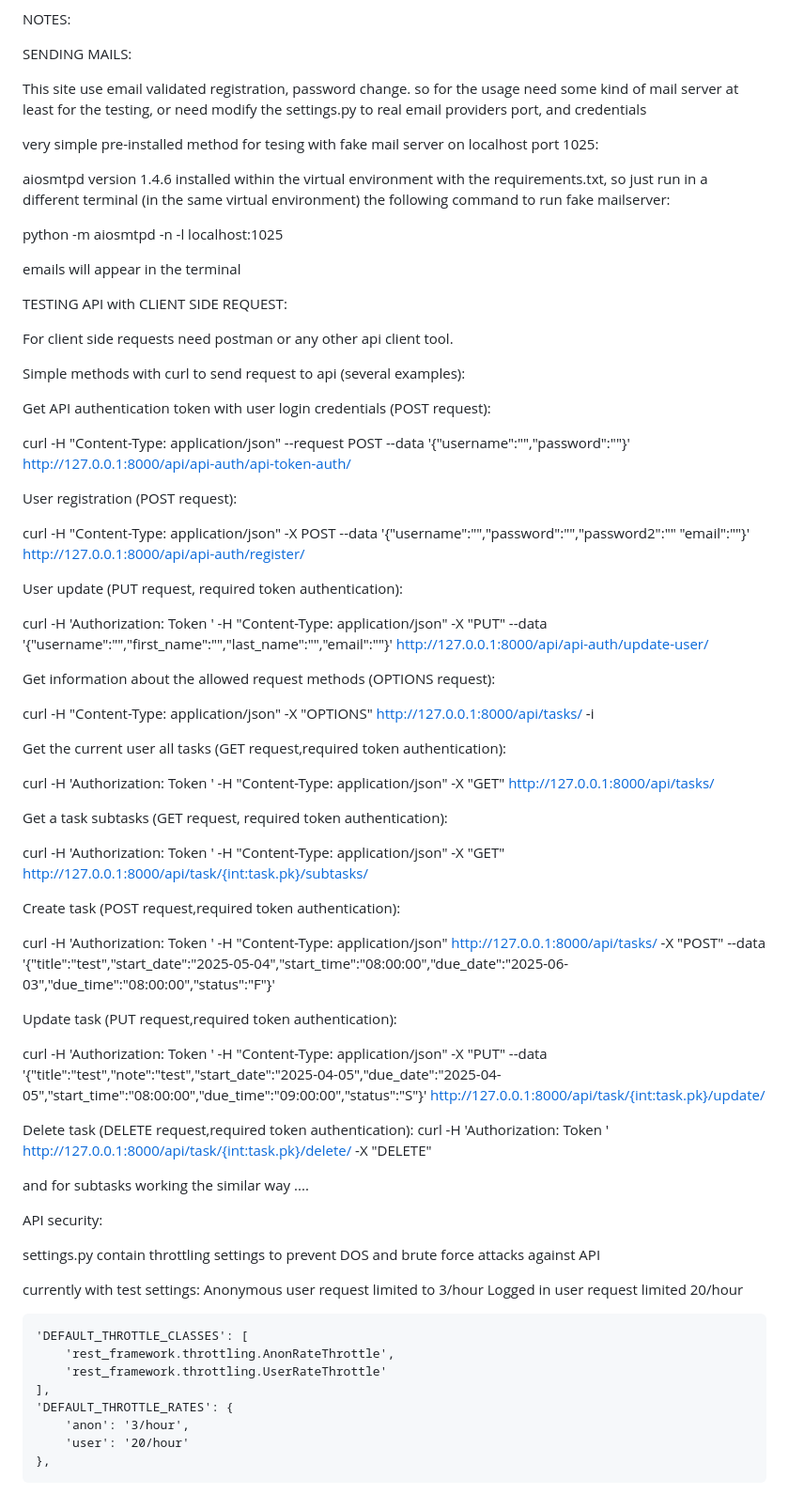
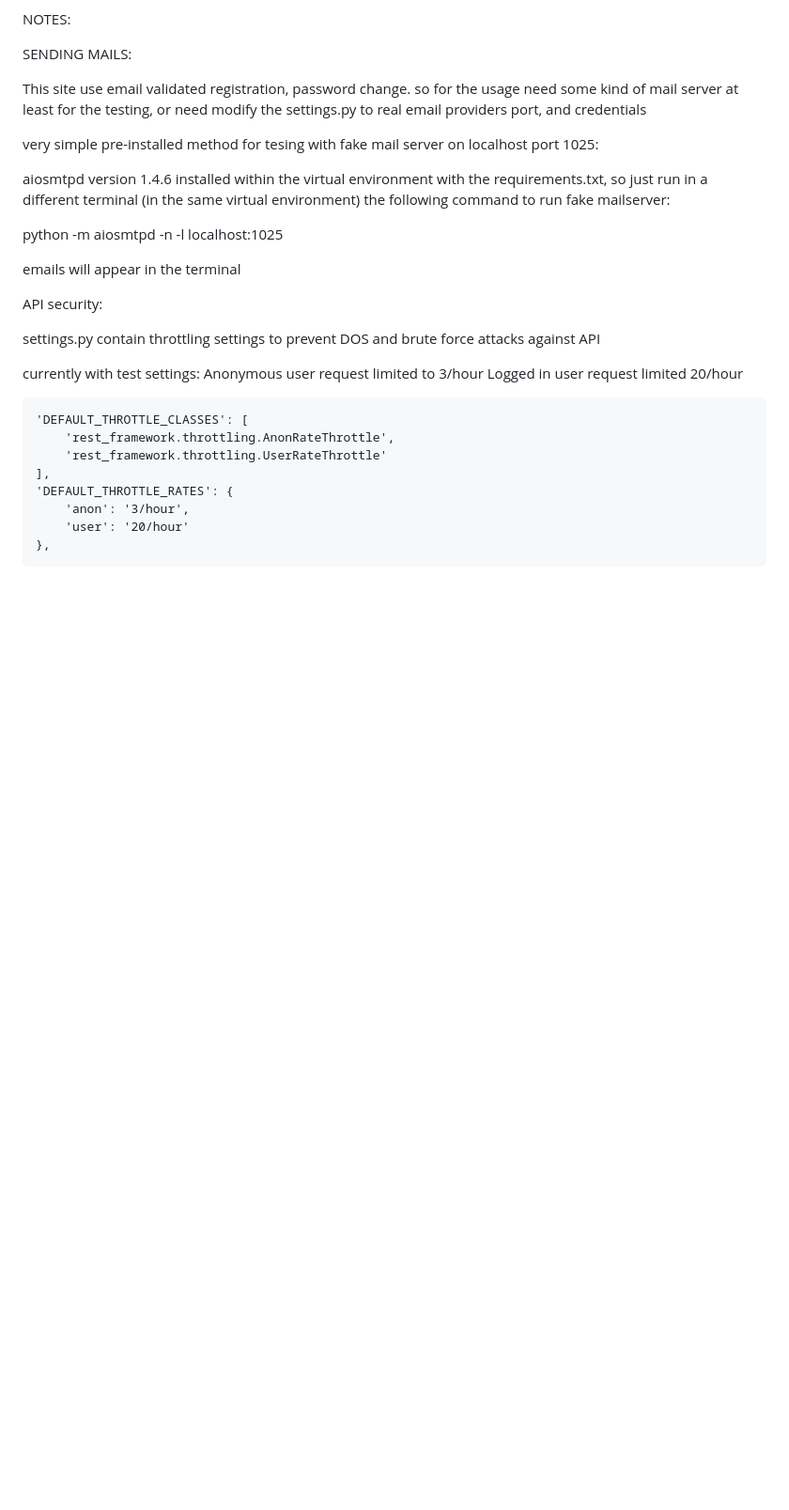
Before and after one commit to immonhotep/to_do_app, a Markdown page: README.md, the part around the change. Shown: that part at 94% size. GitHub-like rendering; blank space fills up the shorter version.

```diff
--- a/README.md
+++ b/README.md
@@ -90,56 +90,6 @@ python -m aiosmtpd -n -l localhost:1025
 emails will appear in the terminal
 
 
-TESTING API with CLIENT SIDE REQUEST:
-
-For client side requests need postman or any other api client tool.
-
-
-Simple methods with curl to send request to api (several examples):
-
-Get API authentication token with user login credentials (POST request):
-
-curl -H "Content-Type: application/json" --request POST --data '{"username":"<username>","password":"<password>"}' http://127.0.0.1:8000/api/api-auth/api-token-auth/
-
-
-User registration (POST request):
-
-curl -H "Content-Type: application/json" -X POST --data '{"username":"<username>","password":"<password1>","password2":"<password2>" "email":"<email>"}' http://127.0.0.1:8000/api/api-auth/register/
-
-
-User update (PUT request, required token authentication):
-
-curl  -H 'Authorization: Token <token>' -H "Content-Type: application/json"  -X "PUT" --data '{"username":"<username>","first_name":"<first name>","last_name":"<last name>","email":"<email>"}' http://127.0.0.1:8000/api/api-auth/update-user/
-
-Get information about the allowed request methods (OPTIONS request):
-
-curl   -H "Content-Type: application/json"  -X "OPTIONS" http://127.0.0.1:8000/api/tasks/ -i
-
-Get the current user all tasks (GET request,required token authentication):
-
-curl  -H 'Authorization: Token <token>' -H "Content-Type: application/json"  -X "GET" http://127.0.0.1:8000/api/tasks/
-
-Get a  task subtasks (GET request, required token authentication):
-
-curl  -H 'Authorization: Token <token>' -H "Content-Type: application/json"  -X "GET" http://127.0.0.1:8000/api/task/{int:task.pk}/subtasks/
-
-Create task (POST request,required token authentication):
-
-curl  -H 'Authorization: Token <token>' -H "Content-Type: application/json" http://127.0.0.1:8000/api/tasks/ -X "POST" --data '{"title":"test","start_date":"2025-05-04","start_time":"08:00:00","due_date":"2025-06-03","due_time":"08:00:00","status":"F"}'
-
-Update task (PUT request,required token authentication):
-
-curl  -H 'Authorization: Token <token>' -H "Content-Type: application/json"  -X "PUT" --data '{"title":"test","note":"test","start_date":"2025-04-05","due_date":"2025-04-05","start_time":"08:00:00","due_time":"09:00:00","status":"S"}' http://127.0.0.1:8000/api/task/{int:task.pk}/update/
-
-Delete task (DELETE request,required token authentication):
-curl  -H 'Authorization: Token <token>' http://127.0.0.1:8000/api/task/{int:task.pk}/delete/  -X "DELETE"
-
-
-
-and for subtasks working the similar way ....
-
-
-
 API security:
 
 settings.py contain throttling settings to prevent DOS and brute force attacks against API
```
